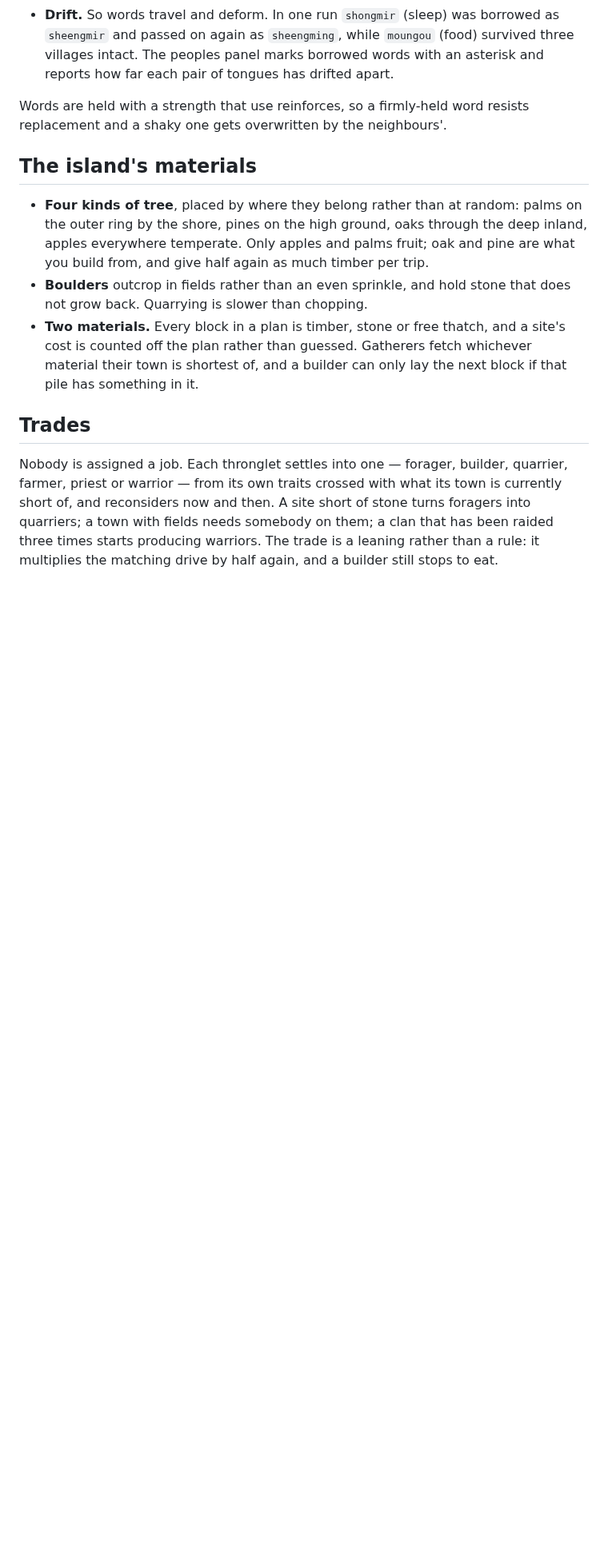
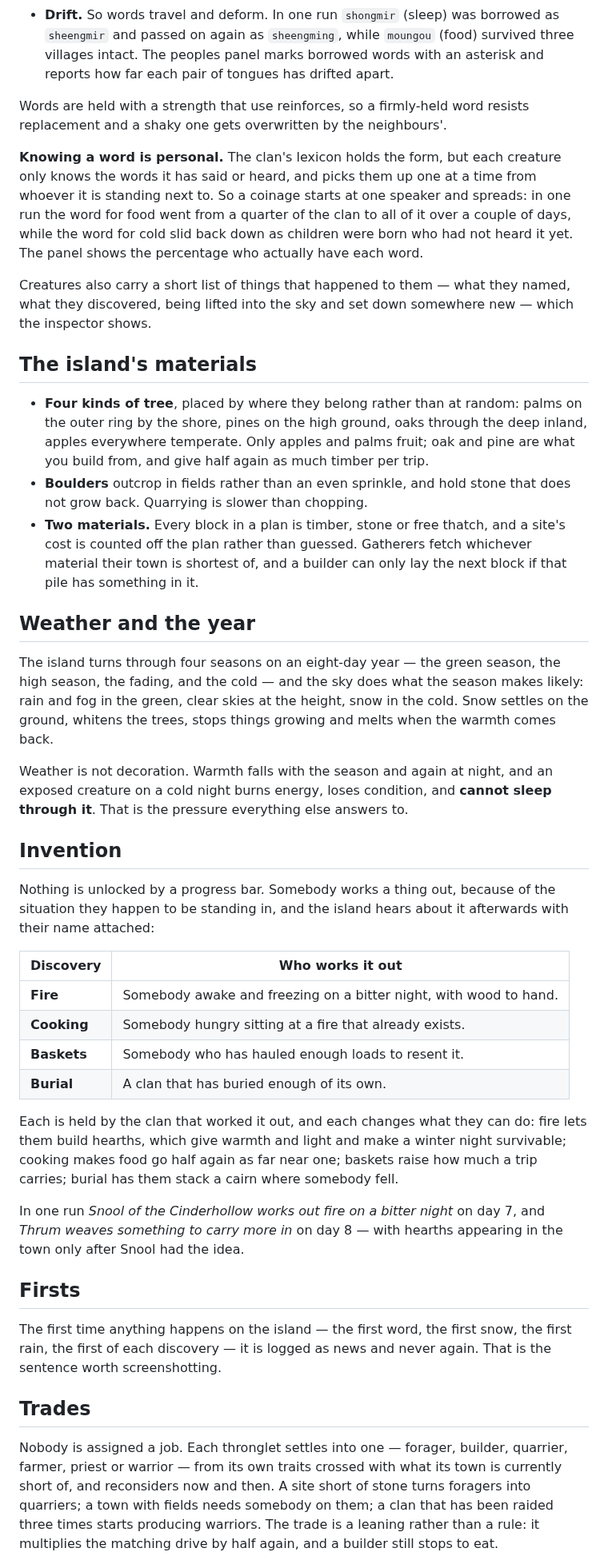
Before and after one commit to skystrikerr/project_armafield, a Markdown page: src/thronglets/README.md, the part around one of its changes. Shown at 80% size. Drawn GitHub-style; blank space fills up the shorter version.

```diff
--- a/src/thronglets/README.md
+++ b/src/thronglets/README.md
@@ -113,6 +114,18 @@ authored beyond that.
 Words are held with a strength that use reinforces, so a firmly-held word
 resists replacement and a shaky one gets overwritten by the neighbours'.
 
+**Knowing a word is personal.** The clan's lexicon holds the form, but each
+creature only knows the words it has said or heard, and picks them up one at a
+time from whoever it is standing next to. So a coinage starts at one speaker
+and spreads: in one run the word for food went from a quarter of the clan to
+all of it over a couple of days, while the word for cold slid back down as
+children were born who had not heard it yet. The panel shows the percentage
+who actually have each word.
+
+Creatures also carry a short list of things that happened to them — what they
+named, what they discovered, being lifted into the sky and set down somewhere
+new — which the inspector shows.
+
 ## The island's materials
 
 - **Four kinds of tree**, placed by where they belong rather than at random:
@@ -126,6 +139,47 @@ resists replacement and a shaky one gets overwritten by the neighbours'.
   a site's cost is counted off the plan rather than guessed. Gatherers fetch
   whichever material their town is shortest of, and a builder can only lay the
   next block if that pile has something in it.
+
+## Weather and the year
+
+The island turns through four seasons on an eight-day year — the green season,
+the high season, the fading, and the cold — and the sky does what the season
+makes likely: rain and fog in the green, clear skies at the height, snow in
+the cold. Snow settles on the ground, whitens the trees, stops things growing
+and melts when the warmth comes back.
+
+Weather is not decoration. Warmth falls with the season and again at night,
+and an exposed creature on a cold night burns energy, loses condition, and
+**cannot sleep through it**. That is the pressure everything else answers to.
+
+## Invention
+
+Nothing is unlocked by a progress bar. Somebody works a thing out, because of
+the situation they happen to be standing in, and the island hears about it
+afterwards with their name attached:
+
+| Discovery | Who works it out |
+| --- | --- |
+| **Fire** | Somebody awake and freezing on a bitter night, with wood to hand. |
+| **Cooking** | Somebody hungry sitting at a fire that already exists. |
+| **Baskets** | Somebody who has hauled enough loads to resent it. |
+| **Burial** | A clan that has buried enough of its own. |
+
+Each is held by the clan that worked it out, and each changes what they can
+do: fire lets them build hearths, which give warmth and light and make a
+winter night survivable; cooking makes food go half again as far near one;
+baskets raise how much a trip carries; burial has them stack a cairn where
+somebody fell.
+
+In one run *Snool of the Cinderhollow works out fire on a bitter night* on day
+7, and *Thrum weaves something to carry more in* on day 8 — with hearths
+appearing in the town only after Snool had the idea.
+
+## Firsts
+
+The first time anything happens on the island — the first word, the first
+snow, the first rain, the first of each discovery — it is logged as news and
+never again. That is the sentence worth screenshotting.
 
 ## Trades
 
```
Also changed, not shown: other parts of src/thronglets/README.md (+1 -0 lines), README.md (+24 -0 lines), docs/colony.png, 6 other files.
